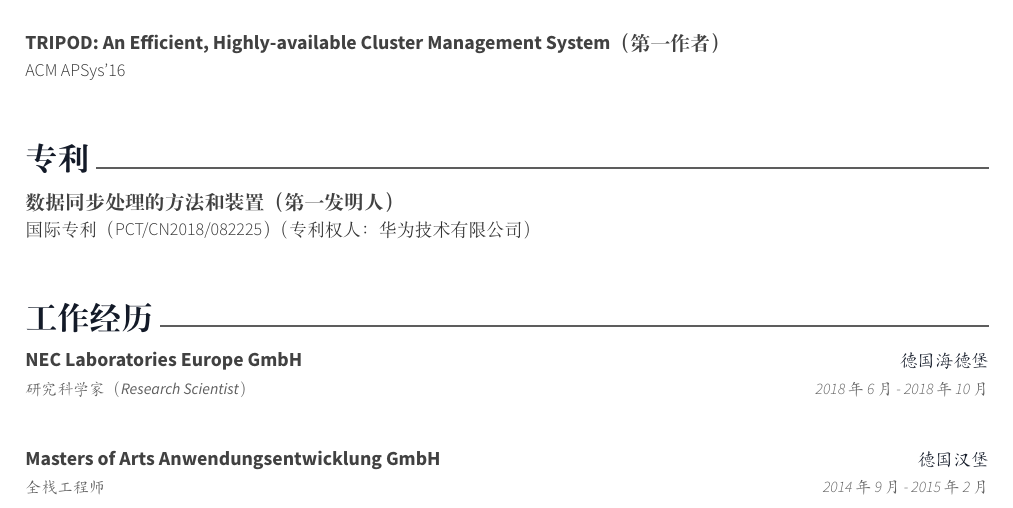
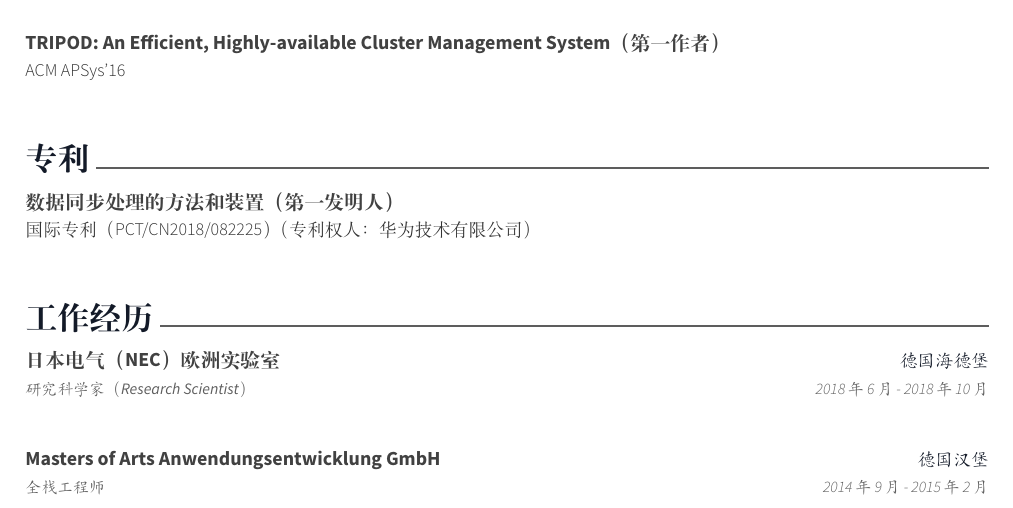
Before and after one commit to wnagchenghku/HomePage, a LaTeX CV (resume-cn/resume.tex, which reads resume-cn/sections/industry/nec.tex): part of page 1 of 2, cut so that both start at the same text. Compiled offline with XeLaTeX.

```diff
--- a/resume-cn/sections/industry/nec.tex
+++ b/resume-cn/sections/industry/nec.tex
@@ -1,6 +1,6 @@
 \cventry
 {研究科学家（Research Scientist）} % Job title
-{NEC Laboratories Europe GmbH} % Project Name
+{日本电气（NEC）欧洲实验室} % Project Name
 {德国海德堡} % Location
 {2018年6月 - 2018年10月} % Date(s)
 { % Description(s) of tasks/responsibilities
```
